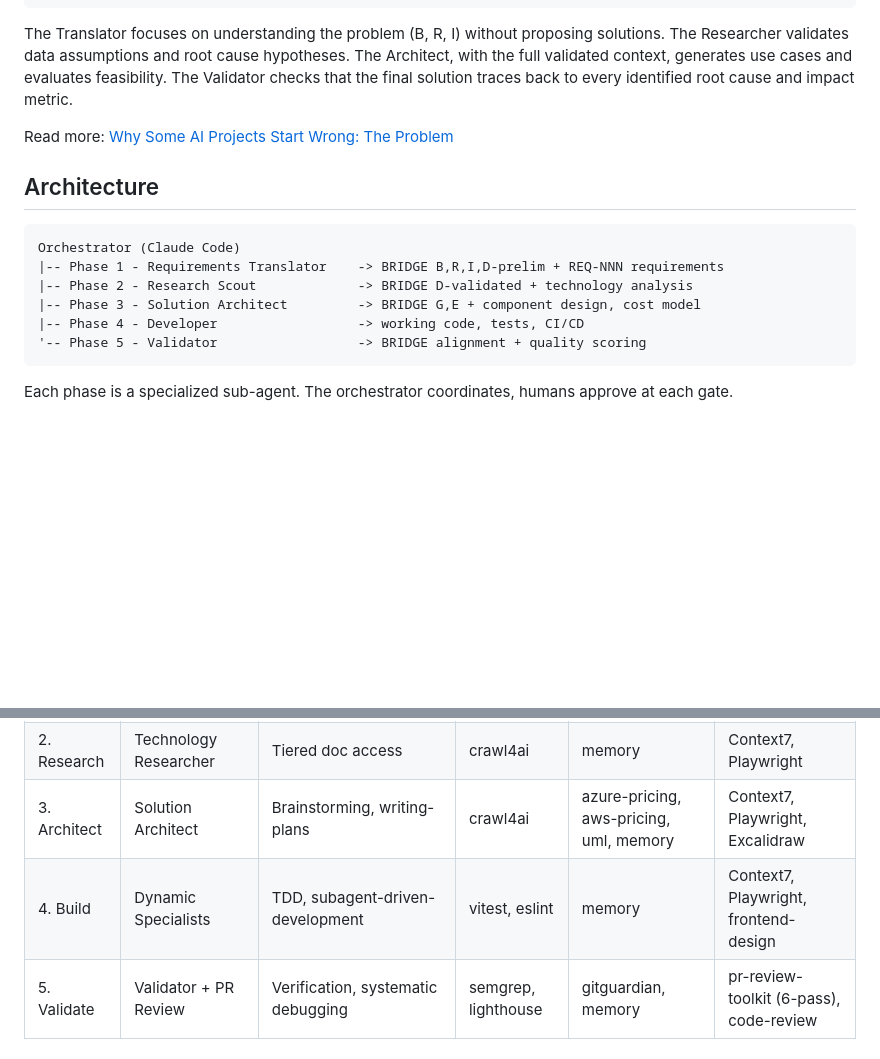
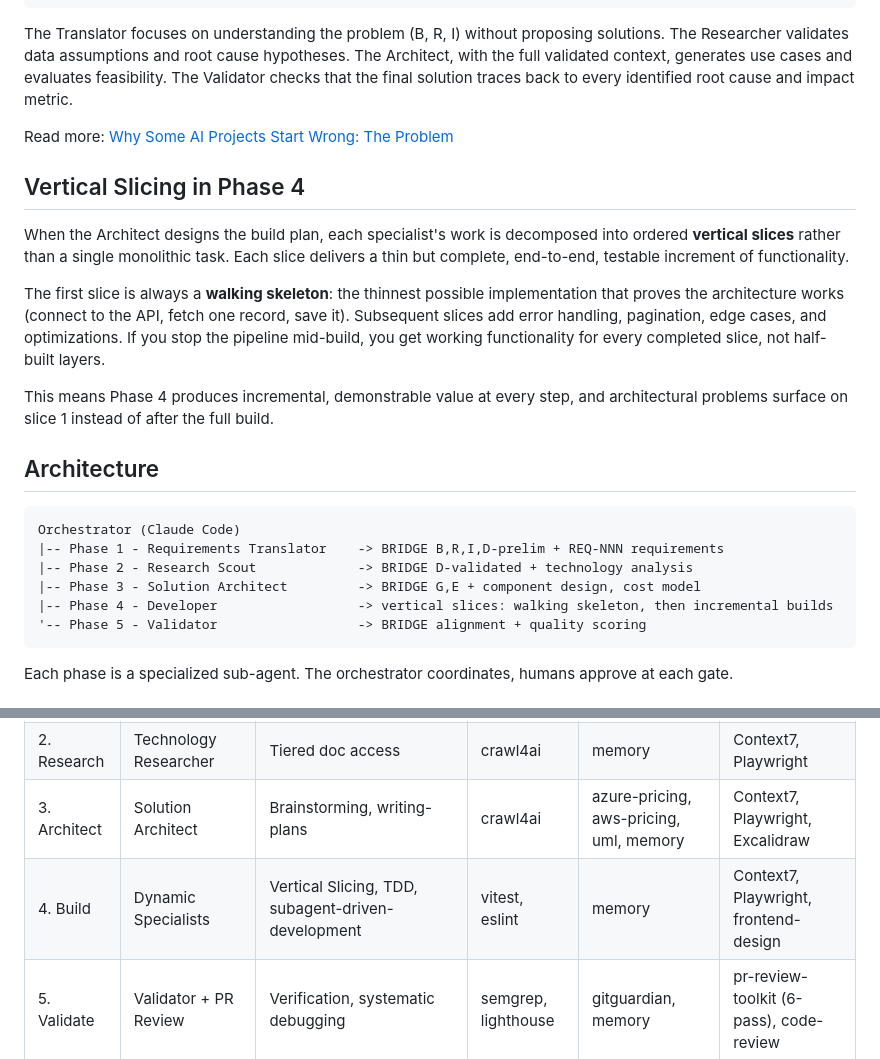
Before and after one commit to josembuitron/bridge-agentic-pipeline, a Markdown page: README.md, 2 parts joined by grey strips. Rendered like a GitHub page; blank space fills up the shorter version.

````diff
--- a/README.md
+++ b/README.md
@@ -62,6 +62,14 @@ The Translator focuses on understanding the problem (B, R, I) without proposing
 
 Read more: [Why Some AI Projects Start Wrong: The Problem](https://www.linkedin.com/pulse/why-some-ai-projects-start-wrong-problem-jose-milton-buitron-4bbme/)
 
+## Vertical Slicing in Phase 4
+
+When the Architect designs the build plan, each specialist's work is decomposed into ordered **vertical slices** rather than a single monolithic task. Each slice delivers a thin but complete, end-to-end, testable increment of functionality.
+
+The first slice is always a **walking skeleton**: the thinnest possible implementation that proves the architecture works (connect to the API, fetch one record, save it). Subsequent slices add error handling, pagination, edge cases, and optimizations. If you stop the pipeline mid-build, you get working functionality for every completed slice, not half-built layers.
+
+This means Phase 4 produces incremental, demonstrable value at every step, and architectural problems surface on slice 1 instead of after the full build.
+
 ## Architecture
 
 ```
@@ -69,7 +77,7 @@ Orchestrator (Claude Code)
 |-- Phase 1 - Requirements Translator    -> BRIDGE B,R,I,D-prelim + REQ-NNN requirements
 |-- Phase 2 - Research Scout             -> BRIDGE D-validated + technology analysis
 |-- Phase 3 - Solution Architect         -> BRIDGE G,E + component design, cost model
-|-- Phase 4 - Developer                  -> working code, tests, CI/CD
+|-- Phase 4 - Developer                  -> vertical slices: walking skeleton, then incremental builds
 '-- Phase 5 - Validator                  -> BRIDGE alignment + quality scoring
 ```
 
@@ -82,7 +90,7 @@ Each phase is a specialized sub-agent. The orchestrator coordinates, humans appr
 | 1. Translate | Requirements Translator | BRIDGE B-R-I-D analysis | -- | sequential-thinking, memory | Context7 |
 | 2. Research | Technology Researcher | Tiered doc access | crawl4ai | memory | Context7, Playwright |
 | 3. Architect | Solution Architect | Brainstorming, writing-plans | crawl4ai | azure-pricing, aws-pricing, uml, memory | Context7, Playwright, Excalidraw |
-| 4. Build | Dynamic Specialists | TDD, subagent-driven-development | vitest, eslint | memory | Context7, Playwright, frontend-design |
+| 4. Build | Dynamic Specialists | Vertical Slicing, TDD, subagent-driven-development | vitest, eslint | memory | Context7, Playwright, frontend-design |
 | 5. Validate | Validator + PR Review | Verification, systematic debugging | semgrep, lighthouse | gitguardian, memory | pr-review-toolkit (6-pass), code-review |
 
 ## Quick Start
````
Also changed, not shown: skills/bridge/SKILL.md (+59 -16 lines).
